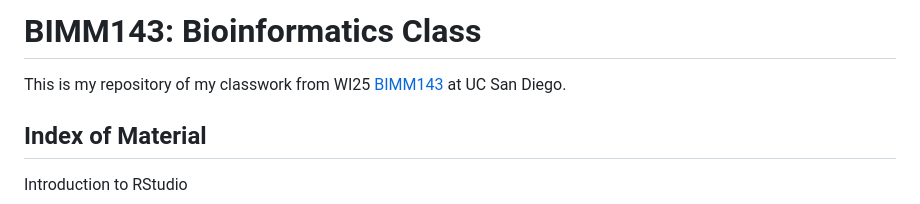
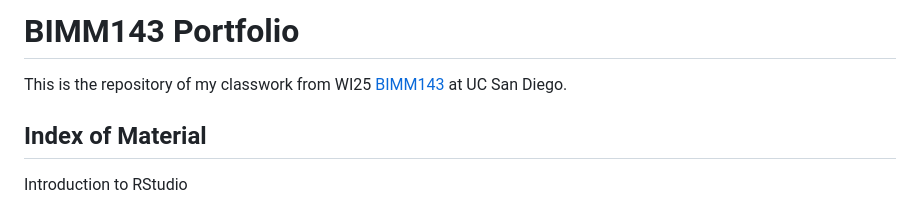
Before and after one commit to ruthcbarnes/BIMM143_GITHUB, a Markdown page: README.md, the part around the change. GitHub-like rendering.

```diff
--- a/README.md
+++ b/README.md
@@ -1,6 +1,6 @@
-# BIMM143: Bioinformatics Class
+# BIMM143 Portfolio
 
-This is my repository of my classwork from WI25 [BIMM143](https://bioboot.github.io/bimm143_W25/) at UC San Diego.
+This is the repository of my classwork from WI25 [BIMM143](https://bioboot.github.io/bimm143_W25/) at UC San Diego.
 
 ## Index of Material
 
```
